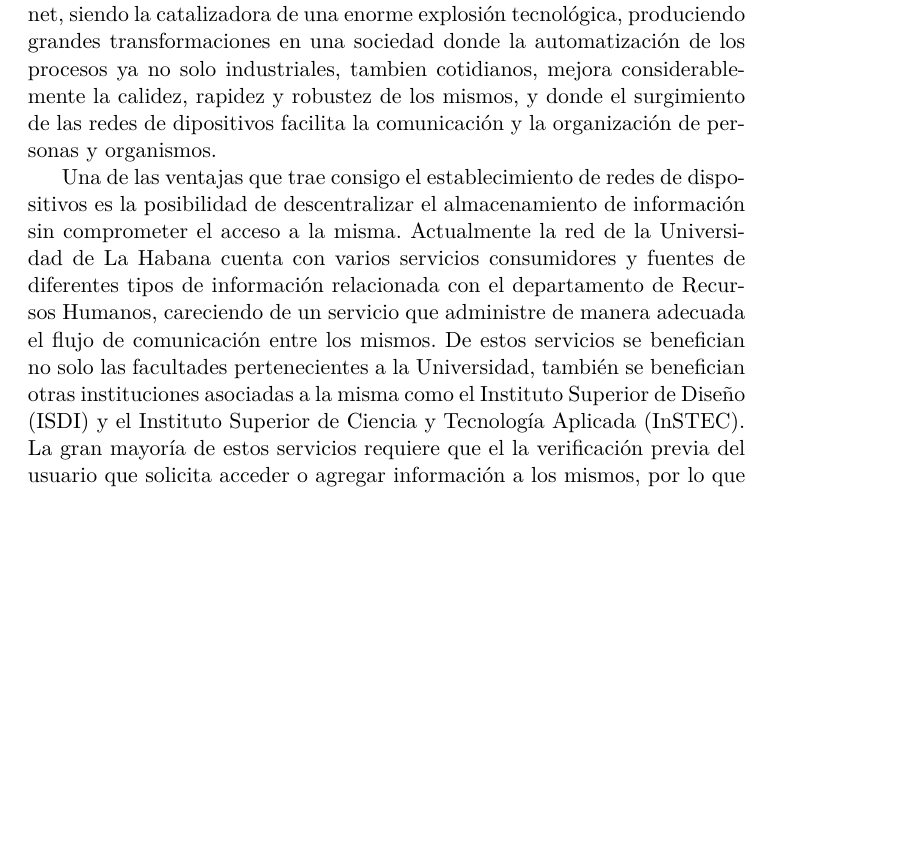
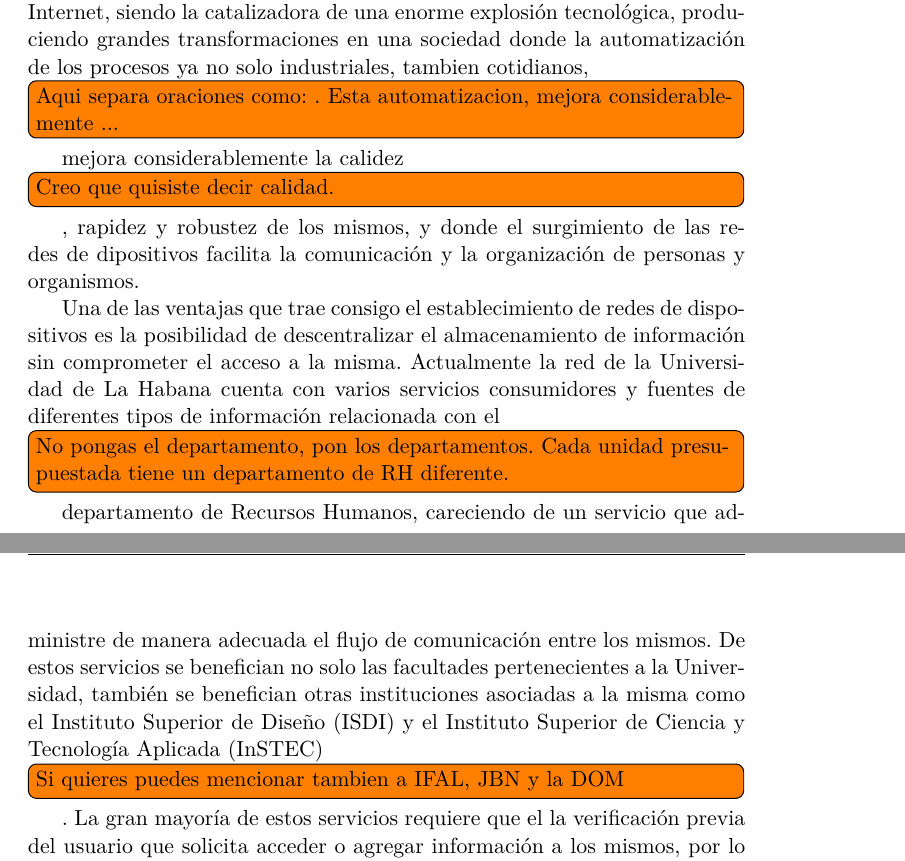
Before and after one commit to lianulloa/Tesis-LDAP-Auth-server, a LaTeX thesis (tex/Thesis.tex, which reads tex/MainMatter/Introduction.tex): part of page 10 of 31 before the commit and two parts of pages 10 and 11 of 31 after it, the two joined at a grey line, cut so that both start at the same text, the shorter picture padded with empty space. Compiled offline with pdfLaTeX.

Commit message:
Revision actualizada de la introduccion. Algunas recomendaciones de re-escritura

```diff
--- a/tex/MainMatter/Introduction.tex
+++ b/tex/MainMatter/Introduction.tex
@@ -8,18 +8,18 @@
     y en la accesibilidad a la información a escala global. Esta revolución conocida como Revolución
     Digital o Era de la Información gira en torno a las nuevas tecnologías e Internet, siendo la
     catalizadora de una enorme explosión tecnológica, produciendo grandes transformaciones en una
-    sociedad donde la automatización de los procesos ya no solo industriales, tambien cotidianos,
-    mejora considerablemente la calidez, rapidez y robustez de los mismos, y donde el surgimiento
+    sociedad donde la automatización de los procesos ya no solo industriales, tambien cotidianos, \todo[inline]{Aqui separa oraciones como: . Esta automatizacion, mejora considerablemente ...}
+    mejora considerablemente la calidez\todo[inline]{Creo que quisiste decir calidad.}, rapidez y robustez de los mismos, y donde el surgimiento
     de las redes de dipositivos facilita la comunicación y la organización de personas y organismos.
 
         Una de las ventajas que trae consigo el establecimiento de redes de dispositivos es la posibilidad
     de descentralizar el almacenamiento de información sin comprometer el acceso a la misma. Actualmente
     la red de la Universidad de La Habana cuenta con varios servicios consumidores y fuentes
-    de diferentes tipos de información relacionada con el departamento de Recursos Humanos, careciendo
+    de diferentes tipos de información relacionada con el \todo[inline] {No pongas el departamento, pon los departamentos. Cada unidad presupuestada tiene un departamento de RH diferente.} departamento de Recursos Humanos, careciendo
     de un servicio que administre de manera adecuada el flujo de comunicación entre los mismos. De estos servicios
     se benefician no solo las facultades pertenecientes a la Universidad, también se benefician otras
     instituciones asociadas a la misma como el Instituto Superior de Diseño (ISDI) y el Instituto Superior
-    de Ciencia y Tecnología Aplicada (InSTEC). La gran mayoría de estos servicios requiere que el la
+    de Ciencia y Tecnología Aplicada (InSTEC) \todo[inline]{Si quieres puedes mencionar tambien a IFAL, JBN y la DOM}. La gran mayoría de estos servicios requiere que el la
     verificación previa del usuario que solicita acceder o agregar información a los mismos, por lo que
     con el objetivo de centralizar el proceso de verificaciónse han ido acumulando sobre un dominio web
     (directorio.uh.cu) varias actualizaciones aisladas que conforman lo que se conoce como "Directorio
```
